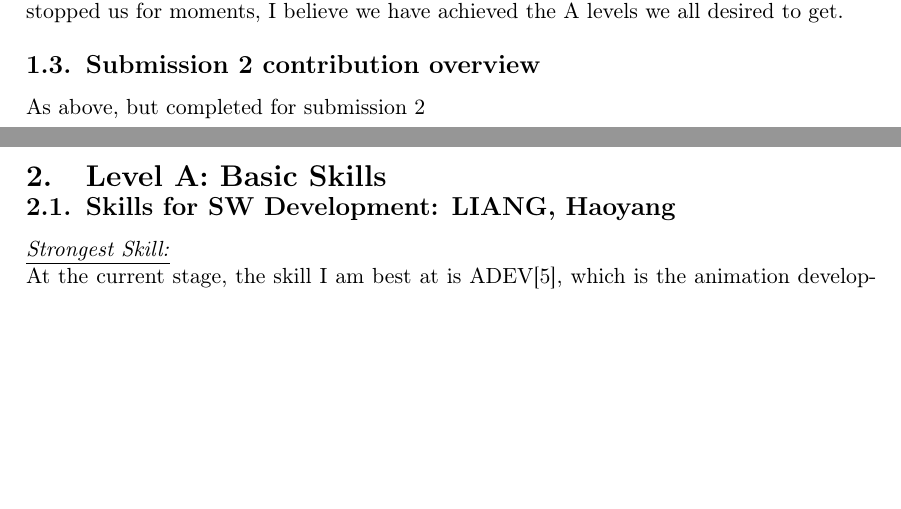
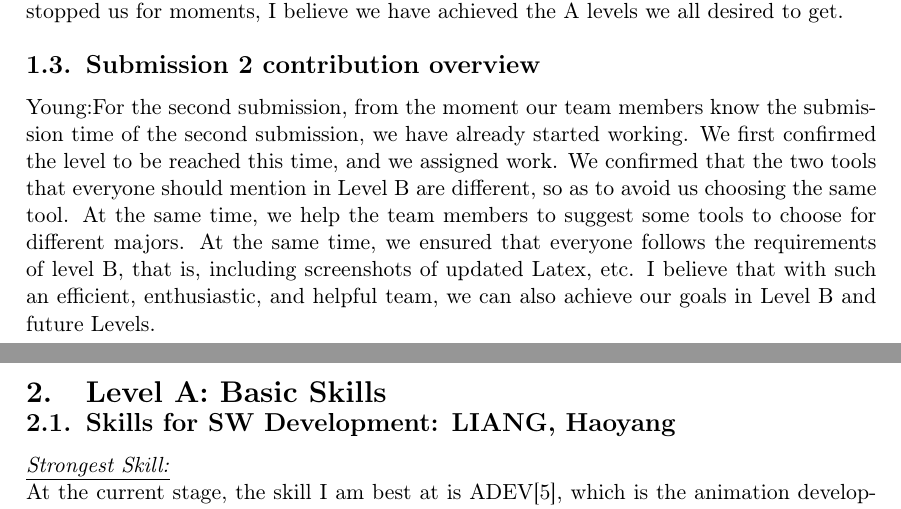
Before and after one commit to hlia3350/INFO1111-CC25-02-GROUP, a LaTeX document (INFO1111 Group Project Template.tex): two parts of pages 4 and 5 of 11, joined at a grey line, cut so that both start at the same text, the shorter picture padded with empty space. Compiled offline with pdfLaTeX.

Commit message:
Upload on 27/04/2023

```diff
--- a/INFO1111 Group Project Template.tex
+++ b/INFO1111 Group Project Template.tex
@@ -122,8 +122,7 @@ Steven: As we’ve neared the first submission date for the skills assessment, I
 Ryan:  It is evident from my time with my team that all 4 of us have a solid understanding and have been working diligently towards completing the Skills assignment. My team's ability too proactively approach situations have allowed them to identify potential challenges within the assignment, and has been reflected in the quality of work I have read over. The effective communication and collaboration within the team through our Instagram group chat has also contributed to the project's success. My team has done an amazing job leading up the first submission date and despite a few obstacles that had stopped us for moments, I believe we have achieved the A levels we all desired to get.
 \subsection{Submission 2 contribution overview}
 
-As above, but completed for submission 2
-
+Young:For the second submission, from the moment our team members know the submission time of the second submission, we have already started working. We first confirmed the level to be reached this time, and we assigned work. We confirmed that the two tools that everyone should mention in Level B are different, so as to avoid us choosing the same tool. At the same time, we help the team members to suggest some tools to choose for different majors. At the same time, we ensured that everyone follows the requirements of level B, that is, including screenshots of updated Latex, etc. I believe that with such an efficient, enthusiastic, and helpful team, we can also achieve our goals in Level B and future Levels.\newline\newline
 
 
 %=======================================================================================
```
Also changed, not shown: INFO1111 Group Project Template.pdf, 3 other files.
